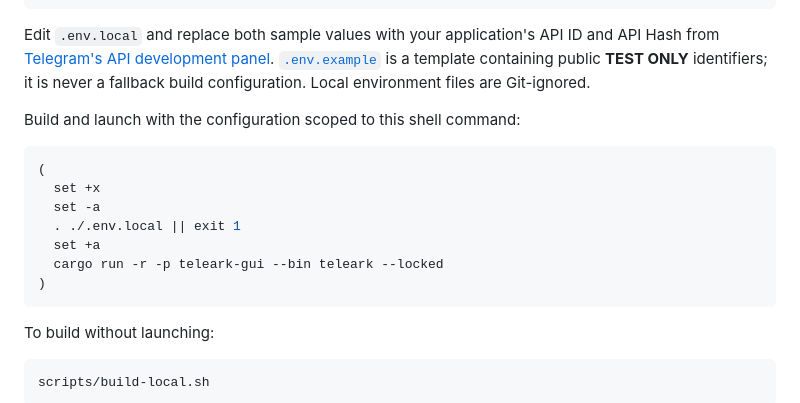
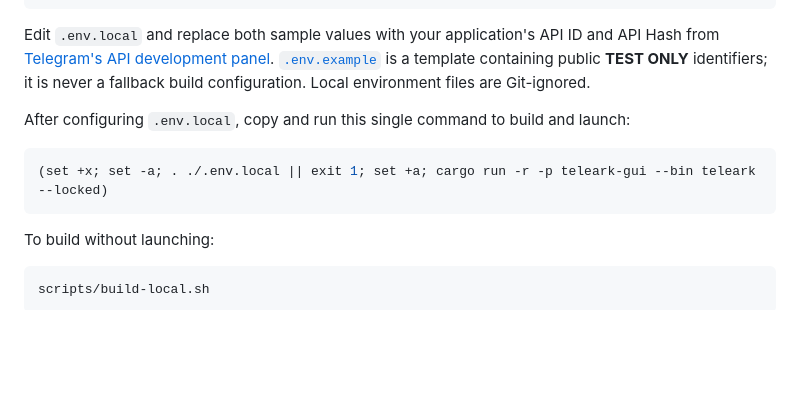
Before and after one commit to peppermintish/teleark, a Markdown page: README.md, the part around the change. Rendered like a GitHub page; blank space fills up the shorter version.

Commit message:
docs: make local environment launch command one line

````diff
--- a/README.md
+++ b/README.md
@@ -49,16 +49,10 @@ chmod 600 .env.local
 
 Edit `.env.local` and replace both sample values with your application's API ID and API Hash from [Telegram's API development panel](https://my.telegram.org/apps). [`.env.example`](.env.example) is a template containing public **TEST ONLY** identifiers; it is never a fallback build configuration. Local environment files are Git-ignored.
 
-Build and launch with the configuration scoped to this shell command:
+After configuring `.env.local`, copy and run this single command to build and launch:
 
 ```bash
-(
-  set +x
-  set -a
-  . ./.env.local || exit 1
-  set +a
-  cargo run -r -p teleark-gui --bin teleark --locked
-)
+(set +x; set -a; . ./.env.local || exit 1; set +a; cargo run -r -p teleark-gui --bin teleark --locked)
 ```
 
 To build without launching:
````
